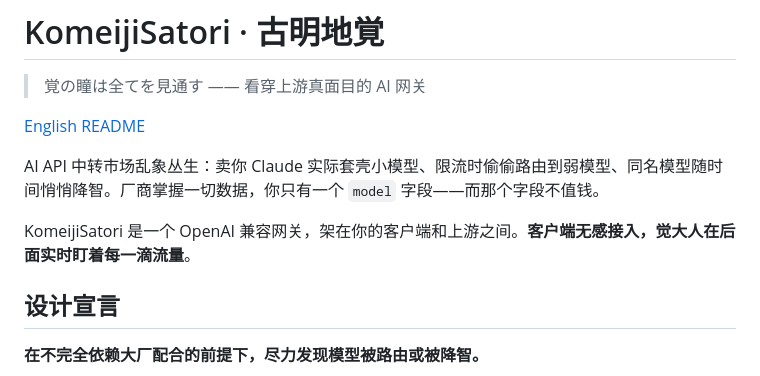
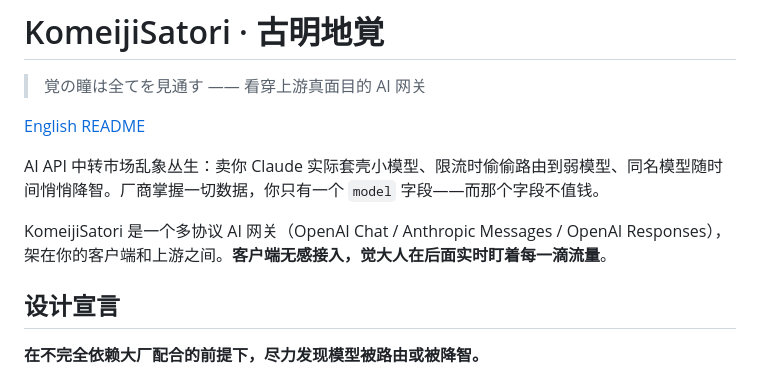
Before and after one commit to Patchouli-CN/komeiji-satori-ai-gateway, a Markdown page: docs/README.zh-CN.md, the part around the change. GitHub-like rendering.

Commit message:
docs: 定位词更新为多协议网关（不再只是 OpenAI 兼容）

```diff
--- a/docs/README.zh-CN.md
+++ b/docs/README.zh-CN.md
@@ -6,7 +6,7 @@
 
 AI API 中转市场乱象丛生：卖你 Claude 实际套壳小模型、限流时偷偷路由到弱模型、同名模型随时间悄悄降智。厂商掌握一切数据，你只有一个 `model` 字段——而那个字段不值钱。
 
-KomeijiSatori 是一个 OpenAI 兼容网关，架在你的客户端和上游之间。**客户端无感接入，觉大人在后面实时盯着每一滴流量**。
+KomeijiSatori 是一个多协议 AI 网关（OpenAI Chat / Anthropic Messages / OpenAI Responses），架在你的客户端和上游之间。**客户端无感接入，觉大人在后面实时盯着每一滴流量**。
 
 ## 设计宣言
 
```
Also changed, not shown: README.md (+1 -1 lines), docs/QA.md (+1 -1 lines).
